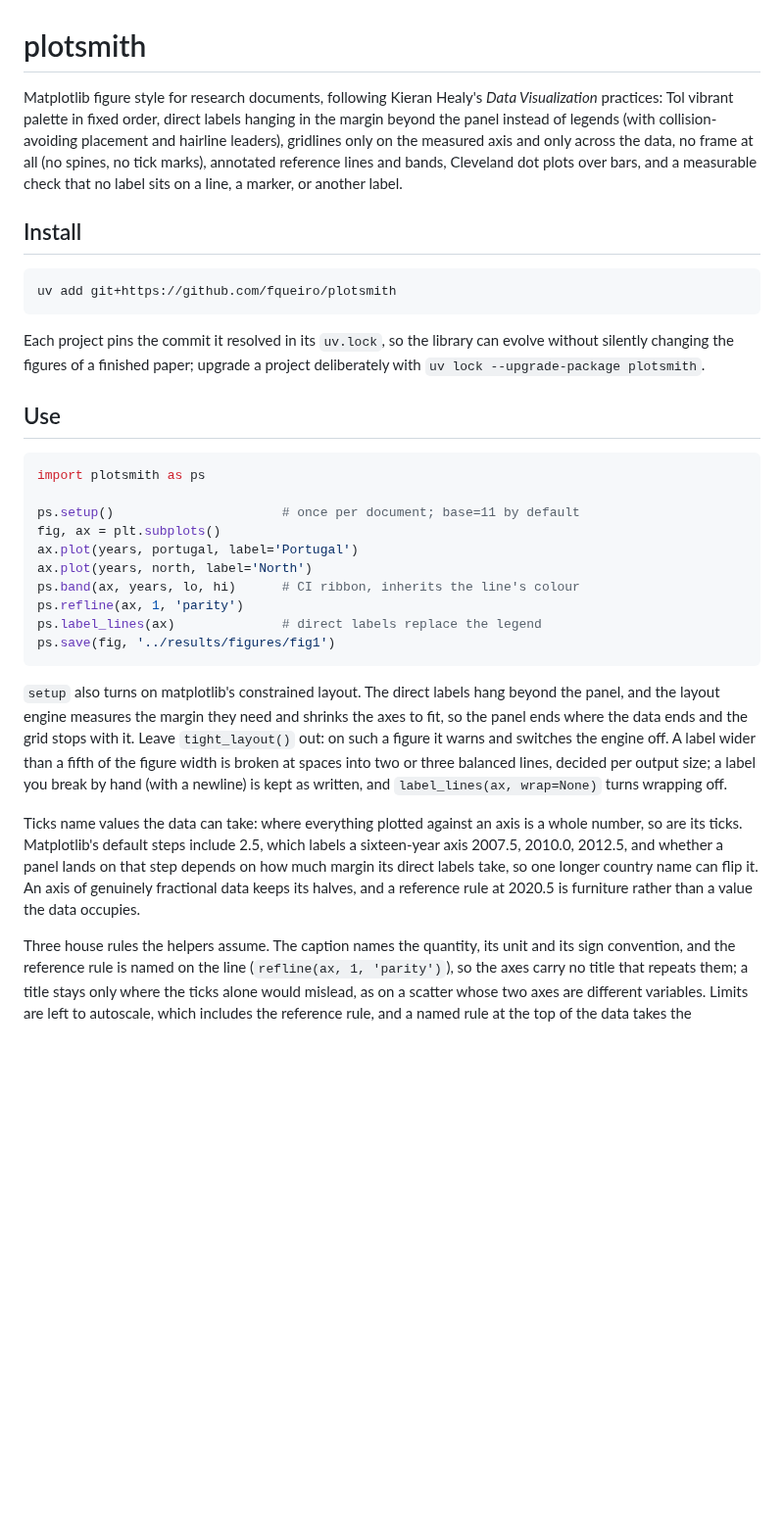
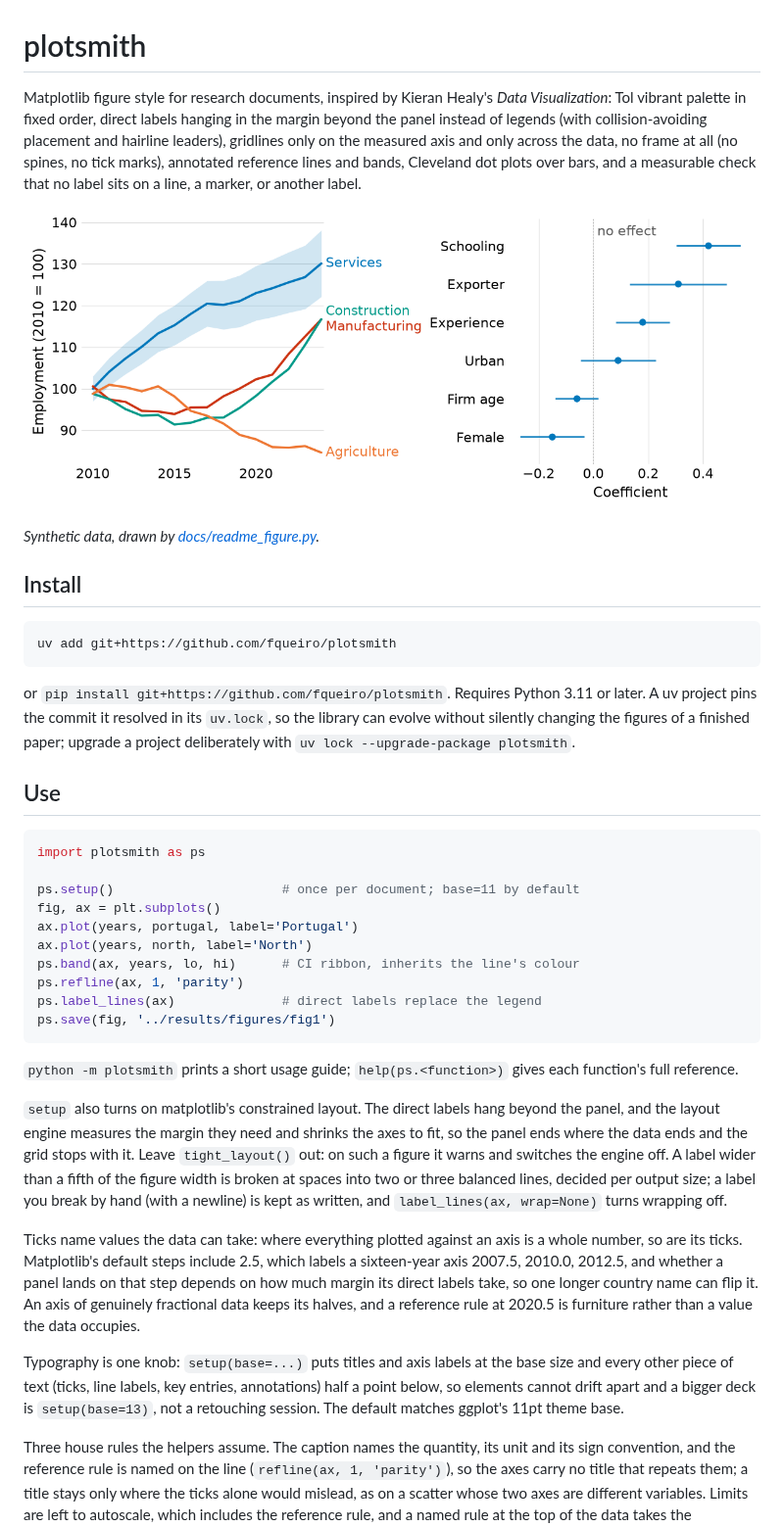
Before and after one commit to fqueiro/figtools, a Markdown page: README.md, the part around one of its changes. Shown at 98% size. Rendered like a GitHub page; pictures changed too: docs/readme_figure.png (added); blank space fills up the shorter version.

````diff
--- a/README.md
+++ b/README.md
@@ -1,7 +1,7 @@
 # plotsmith
 
-Matplotlib figure style for research documents, following Kieran Healy's
-*Data Visualization* practices: Tol vibrant palette in fixed order, direct
+Matplotlib figure style for research documents, inspired by Kieran Healy's
+*Data Visualization*: Tol vibrant palette in fixed order, direct
 labels hanging in the margin beyond the panel instead of legends (with
 collision-avoiding placement and hairline leaders), gridlines only on the
 measured axis and only across the data, no frame at all (no spines, no tick
@@ -9,15 +9,21 @@ marks), annotated reference lines and bands, Cleveland dot plots over bars,
 and a measurable check that no label sits on a line, a marker, or another
 label.
 
+![Two panels drawn with plotsmith: four employment series labelled at their line ends, and a coefficient dot plot with confidence intervals and a named zero rule](docs/readme_figure.png)
+
+*Synthetic data, drawn by [docs/readme_figure.py](docs/readme_figure.py).*
+
 ## Install
 
 ```
 uv add git+https://github.com/fqueiro/plotsmith
 ```
 
-Each project pins the commit it resolved in its `uv.lock`, so the library can
-evolve without silently changing the figures of a finished paper; upgrade a
-project deliberately with `uv lock --upgrade-package plotsmith`.
+or `pip install git+https://github.com/fqueiro/plotsmith`. Requires Python
+3.11 or later. A uv project pins the commit it resolved in its `uv.lock`, so
+the library can evolve without silently changing the figures of a finished
+paper; upgrade a project deliberately with
+`uv lock --upgrade-package plotsmith`.
 
 ## Use
 
@@ -33,6 +39,9 @@ ps.refline(ax, 1, 'parity')
 ps.label_lines(ax)              # direct labels replace the legend
 ps.save(fig, '../results/figures/fig1')
 ```
+
+`python -m plotsmith` prints a short usage guide; `help(ps.<function>)`
+gives each function's full reference.
 
 `setup` also turns on matplotlib's constrained layout. The direct labels
 hang beyond the panel, and the layout engine measures the margin they need
@@ -50,6 +59,12 @@ whether a panel lands on that step depends on how much margin its direct
 labels take, so one longer country name can flip it. An axis of genuinely
 fractional data keeps its halves, and a reference rule at 2020.5 is
 furniture rather than a value the data occupies.
+
+Typography is one knob: `setup(base=...)` puts titles and axis labels at the
+base size and every other piece of text (ticks, line labels, key entries,
+annotations) half a point below, so elements cannot drift apart and a bigger
+deck is `setup(base=13)`, not a retouching session. The default matches
+ggplot's 11pt theme base.
 
 Three house rules the helpers assume. The caption names the quantity, its
 unit and its sign convention, and the reference rule is named on the line
````
Also changed, not shown: other parts of README.md (+12 -14 lines), src/plotsmith/guide.md (+1 -1 lines), 7 other files.
